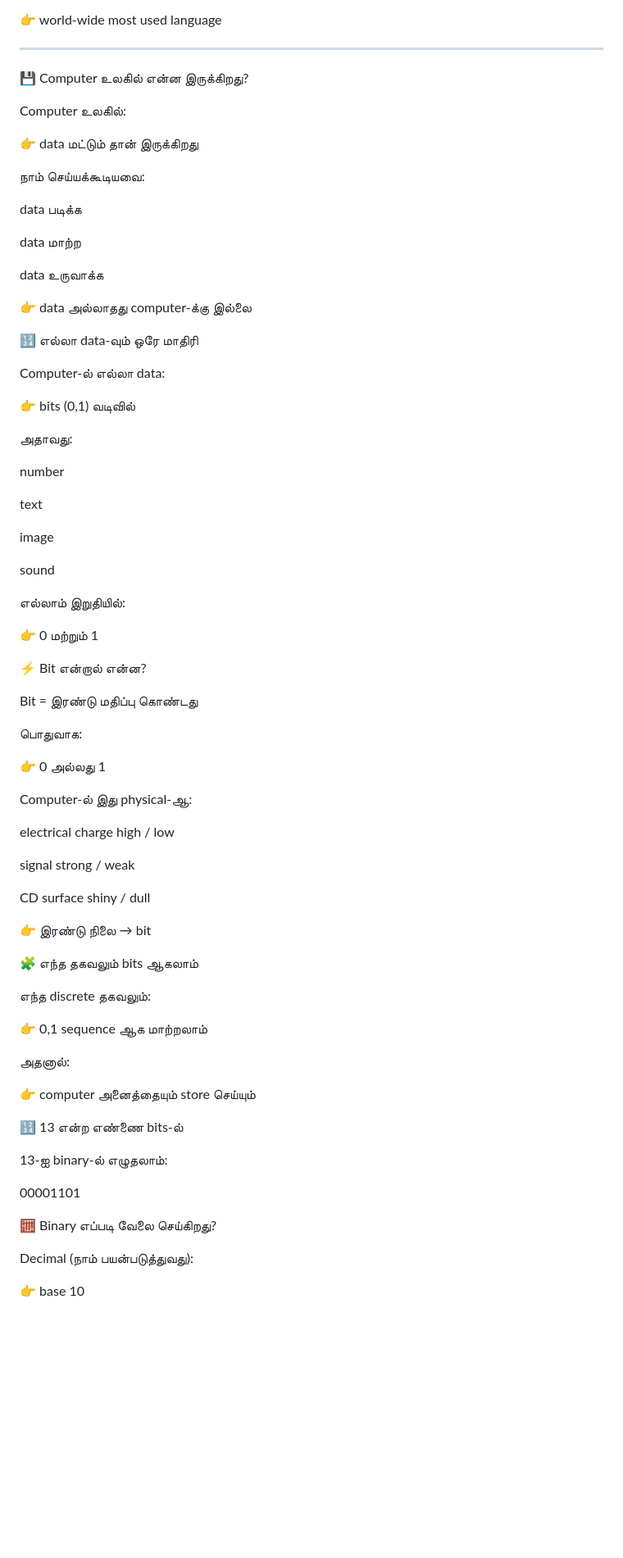
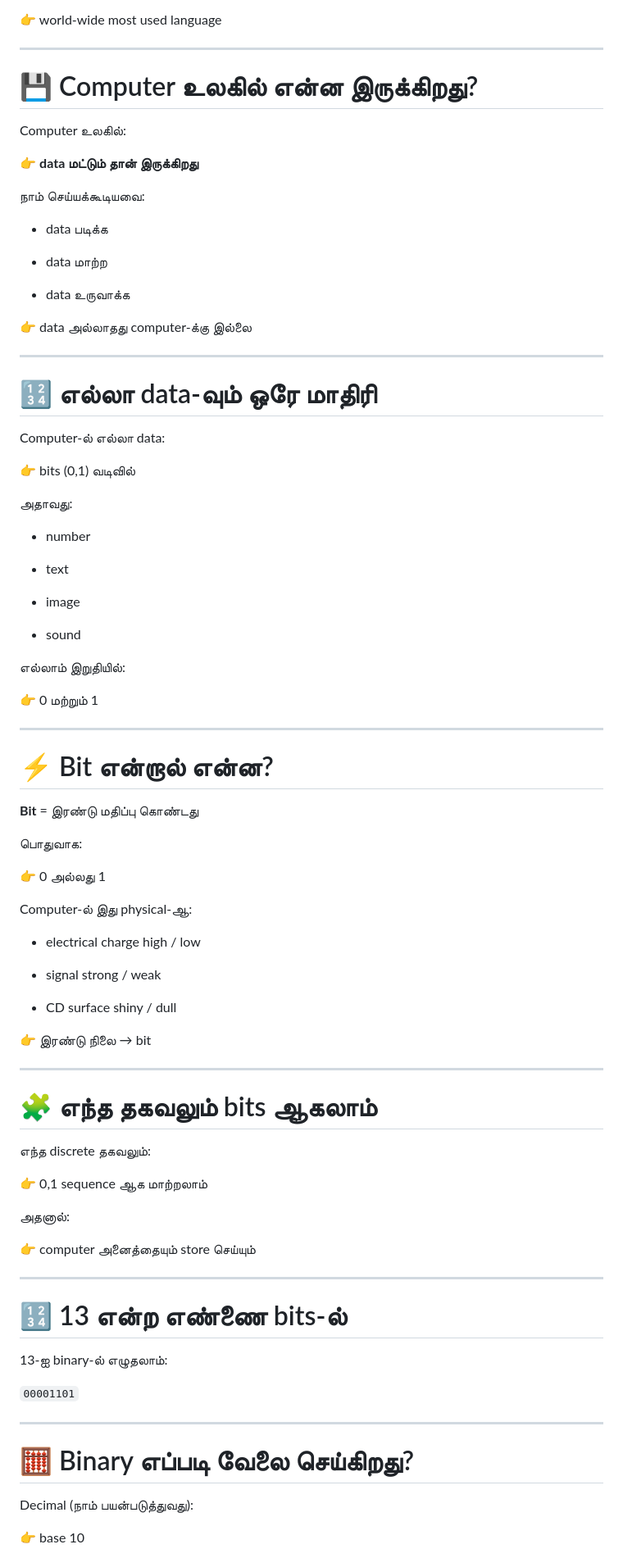
Before and after one commit to vasanthmalaiyalan/Javascript, a Markdown page: Eloquent JavaScript/Readme.md, the part around one of its changes. Shown at 82% size. GitHub-like rendering; blank space fills up the shorter version.

```diff
--- a/Eloquent JavaScript/Readme.md
+++ b/Eloquent JavaScript/Readme.md
@@ -231,24 +231,26 @@ JavaScript:
 ----------
 
 
-
-💾 Computer உலகில் என்ன இருக்கிறது?
+# 💾 Computer உலகில் என்ன இருக்கிறது?
 
 Computer உலகில்:
 
-👉 data மட்டும் தான் இருக்கிறது
+👉 **data மட்டும் தான் இருக்கிறது**
 
 நாம் செய்யக்கூடியவை:
 
-data படிக்க
+-   data படிக்க
 
-data மாற்ற
+-   data மாற்ற
 
-data உருவாக்க
+-   data உருவாக்க
+
 
 👉 data அல்லாதது computer-க்கு இல்லை
 
-🔢 எல்லா data-வும் ஒரே மாதிரி
+----------
+
+# 🔢 எல்லா data-வும் ஒரே மாதிரி
 
 Computer-ல் எல்லா data:
 
@@ -256,21 +258,24 @@ Computer-ல் எல்லா data:
 
 அதாவது:
 
-number
+-   number
 
-text
+-   text
 
-image
+-   image
 
-sound
+-   sound
+
 
 எல்லாம் இறுதியில்:
 
 👉 0 மற்றும் 1
 
-⚡ Bit என்றால் என்ன?
+----------
 
-Bit = இரண்டு மதிப்பு கொண்டது
+# ⚡ Bit என்றால் என்ன?
+
+**Bit** = இரண்டு மதிப்பு கொண்டது
 
 பொதுவாக:
 
@@ -278,15 +283,18 @@ Bit = இரண்டு மதிப்பு கொண்டது
 
 Computer-ல் இது physical-ஆ:
 
-electrical charge high / low
+-   electrical charge high / low
 
-signal strong / weak
+-   signal strong / weak
 
-CD surface shiny / dull
+-   CD surface shiny / dull
+
 
 👉 இரண்டு நிலை → bit
 
-🧩 எந்த தகவலும் bits ஆகலாம்
+----------
+
+# 🧩 எந்த தகவலும் bits ஆகலாம்
 
 எந்த discrete தகவலும்:
 
@@ -296,13 +304,17 @@ CD surface shiny / dull
 
 👉 computer அனைத்தையும் store செய்யும்
 
-🔢 13 என்ற எண்ணை bits-ல்
+----------
+
+# 🔢 13 என்ற எண்ணை bits-ல்
 
 13-ஐ binary-ல் எழுதலாம்:
 
-00001101
+`00001101`
 
-🧮 Binary எப்படி வேலை செய்கிறது?
+----------
+
+# 🧮 Binary எப்படி வேலை செய்கிறது?
 
 Decimal (நாம் பயன்படுத்துவது):
 
```
Also changed, not shown: other parts of Eloquent JavaScript/Readme.md (+59 -0 lines).
